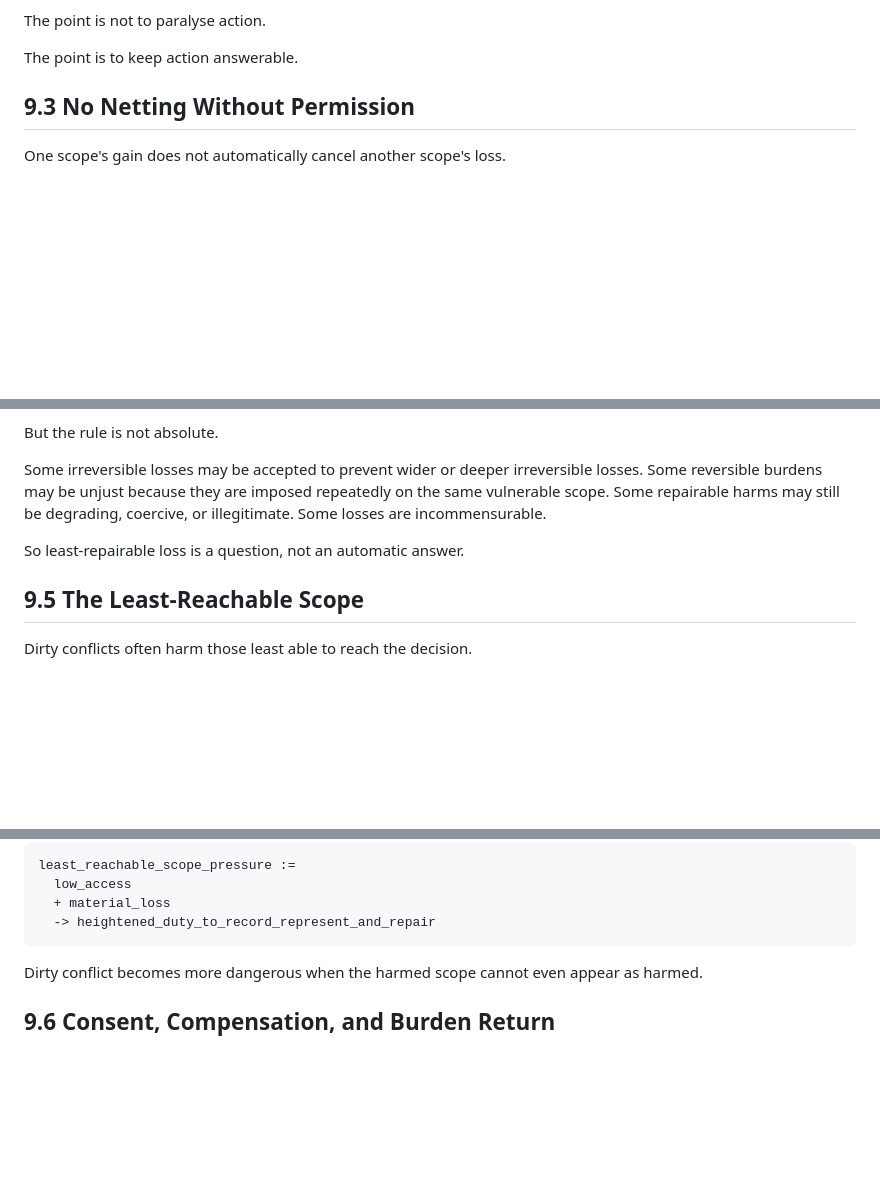
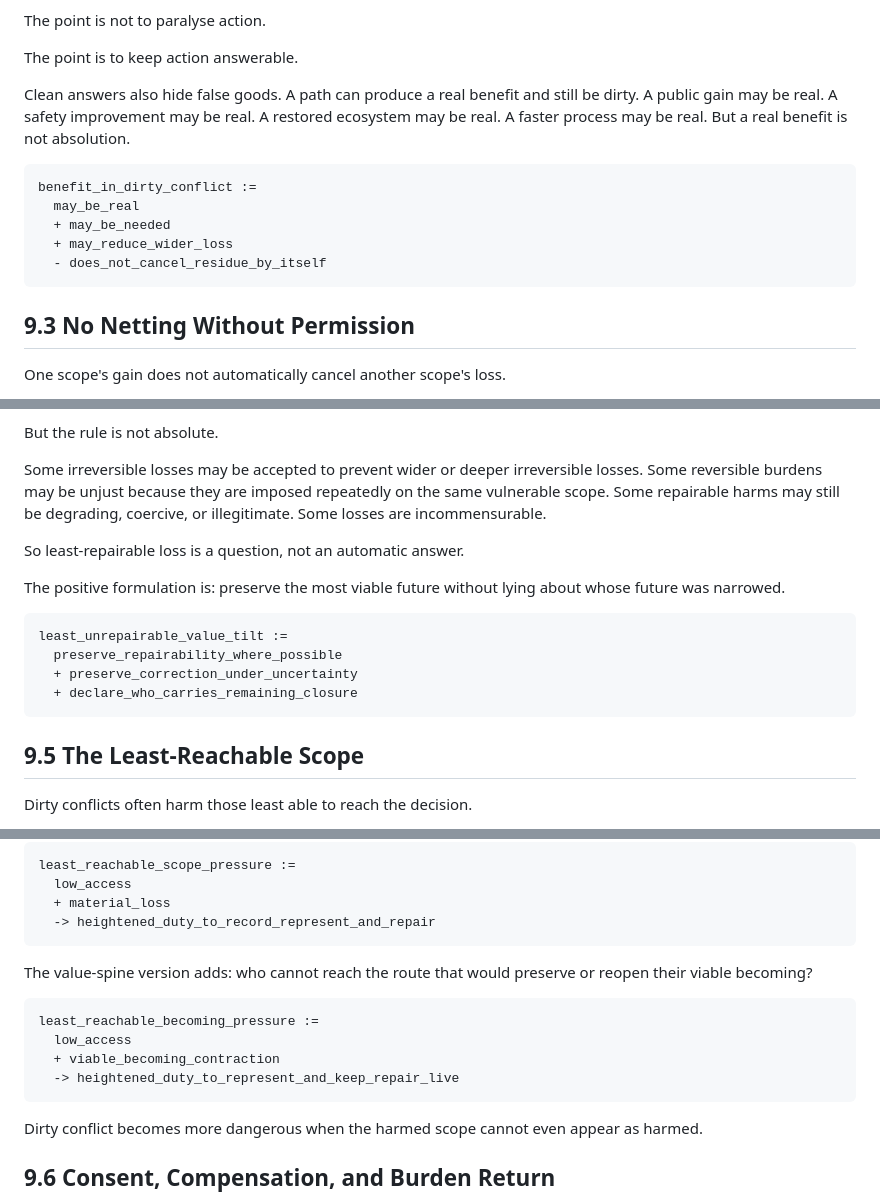
Before and after one commit to markgoodbody-bit/mechanical-ethics, a Markdown page: 01_BOOK_DRAFT/ME_BOOK_v0_1/PART_9_DIRTY_CONFLICTS.md, 3 parts joined by grey strips. Rendered like a GitHub page; blank space fills up the shorter version.

````diff
--- a/01_BOOK_DRAFT/ME_BOOK_v0_1/PART_9_DIRTY_CONFLICTS.md
+++ b/01_BOOK_DRAFT/ME_BOOK_v0_1/PART_9_DIRTY_CONFLICTS.md
@@ -55,6 +82,16 @@ If a population is culled to protect an ecosystem, say what is killed and why. I
 The point is not to paralyse action.
 
 The point is to keep action answerable.
+
+Clean answers also hide false goods. A path can produce a real benefit and still be dirty. A public gain may be real. A safety improvement may be real. A restored ecosystem may be real. A faster process may be real. But a real benefit is not absolution.
+
+```trace
+benefit_in_dirty_conflict :=
+  may_be_real
+  + may_be_needed
+  + may_reduce_wider_loss
+  - does_not_cancel_residue_by_itself
+```
 
 ## 9.3 No Netting Without Permission
 
@@ -126,6 +175,15 @@ Some irreversible losses may be accepted to prevent wider or deeper irreversible
 
 So least-repairable loss is a question, not an automatic answer.
 
+The positive formulation is: preserve the most viable future without lying about whose future was narrowed.
+
+```trace
+least_unrepairable_value_tilt :=
+  preserve_repairability_where_possible
+  + preserve_correction_under_uncertainty
+  + declare_who_carries_remaining_closure
+```
+
 ## 9.5 The Least-Reachable Scope
 
 Dirty conflicts often harm those least able to reach the decision.
@@ -152,6 +210,15 @@ least_reachable_scope_pressure :=
   low_access
   + material_loss
   -> heightened_duty_to_record_represent_and_repair
+```
+
+The value-spine version adds: who cannot reach the route that would preserve or reopen their viable becoming?
+
+```trace
+least_reachable_becoming_pressure :=
+  low_access
+  + viable_becoming_contraction
+  -> heightened_duty_to_represent_and_keep_repair_live
 ```
 
 Dirty conflict becomes more dangerous when the harmed scope cannot even appear as harmed.
````
Also changed, not shown: other parts of 01_BOOK_DRAFT/ME_BOOK_v0_1/PART_9_DIRTY_CONFLICTS.md (+63 -0 lines).
